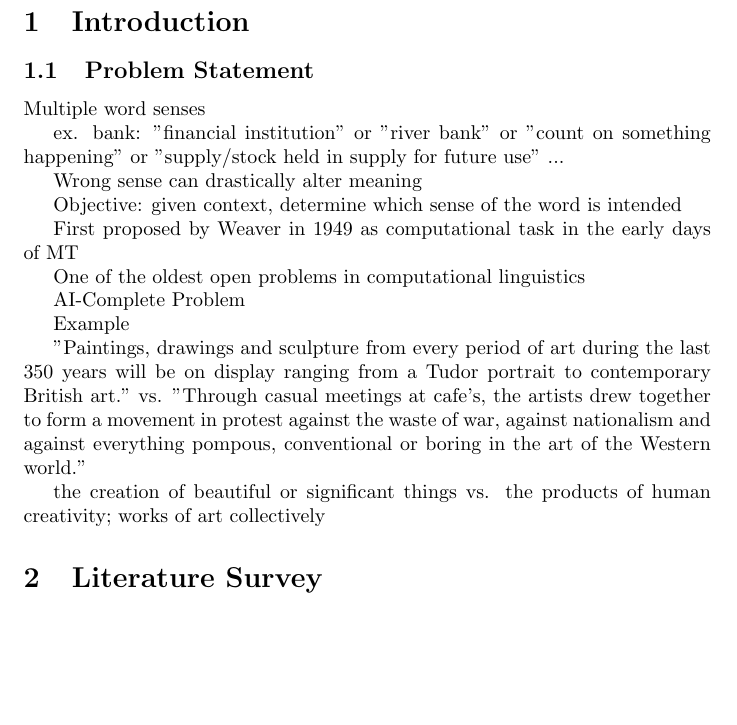
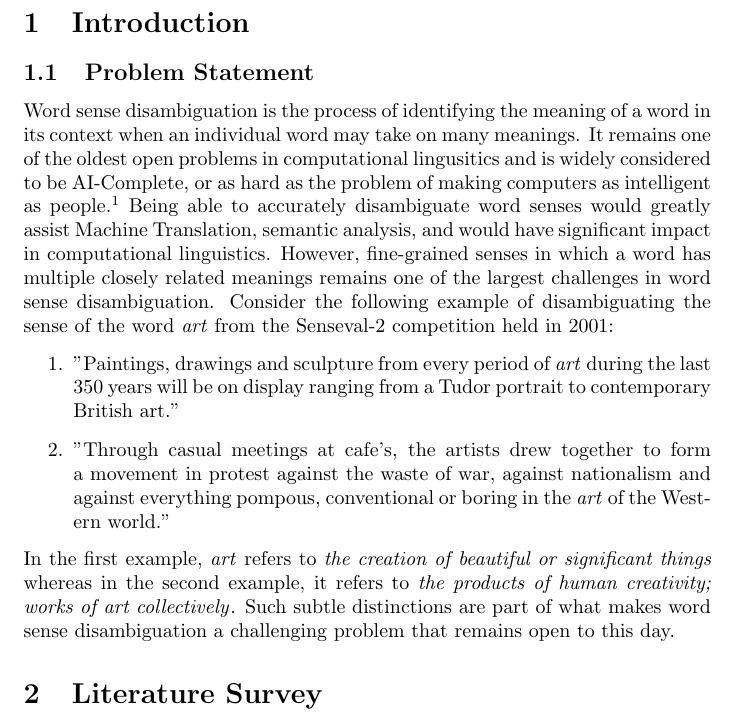
Before and after one commit to alee101/wsd, a LaTeX document (paper.tex): part of page 1 of 6, cut so that both start at the same text, the shorter picture padded with empty space. Compiled offline with pdfLaTeX.

Commit message:
Add intro

```diff
--- a/paper.tex
+++ b/paper.tex
@@ -16,30 +16,17 @@
 
 	\section{Introduction}
 	\subsection{Problem Statement}
-	  Multiple word senses
-
-	  ex. bank: "financial institution" or "river bank" or "count on something happening" or "supply/stock held in supply for future use" ...
-
-	  Wrong sense can drastically alter meaning
-
-	  Objective: given context, determine which sense of the word is intended
-
-	  First proposed by Weaver in 1949 as computational task in the early days of MT
-
-	  One of the oldest open problems in computational linguistics
-
-	  AI-Complete Problem
-
-	  Example
-
-	  "Paintings, drawings and sculpture from every period of art during the last 350 years will be on display ranging from a Tudor portrait to contemporary British art."
-	  vs.
-	  "Through casual meetings at cafe's, the artists drew together to form a movement in protest against the waste of war, against nationalism and against everything pompous, conventional or boring in the art of the Western world."
-
-
-	  the creation of beautiful or significant things
-      vs.
-	  the products of human creativity; works of art collectively
+	Word sense disambiguation is the process of identifying the meaning of a word in its context when an individual word may take on many meanings.
+	It remains one of the oldest open problems in computational lingusitics and is widely considered to be AI-Complete,
+	or as hard as the problem of making computers as intelligent as people.$^1$ Being able to accurately disambiguate word senses would greatly
+	assist Machine Translation, semantic analysis, and would have significant impact in computational linguistics. However, fine-grained senses
+	in which a word has multiple closely related meanings remains one of the largest challenges in word sense disambiguation. Consider the following
+	example of disambiguating the sense of the word {\emph {art}} from the Senseval-2 competition held in 2001:
+	\begin{enumerate}
+	\item "Paintings, drawings and sculpture from every period of {\emph {art}} during the last 350 years will be on display ranging from a Tudor portrait to contemporary British art."
+	\item "Through casual meetings at cafe's, the artists drew together to form a movement in protest against the waste of war, against nationalism and against everything pompous, conventional or boring in the {\emph {art}} of the Western world."
+	\end{enumerate}
+	In the first example, {\emph {art}} refers to {\emph {the creation of beautiful or significant things}} whereas in the second example, it refers to {\emph {the products of human creativity; works of art collectively}}. Such subtle distinctions are part of what makes word sense disambiguation a challenging problem that remains open to this day.
 	\section{Literature Survey}
 	knowledge based
 
```
